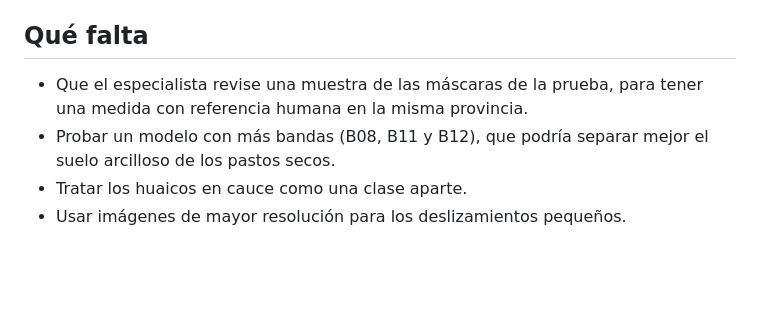
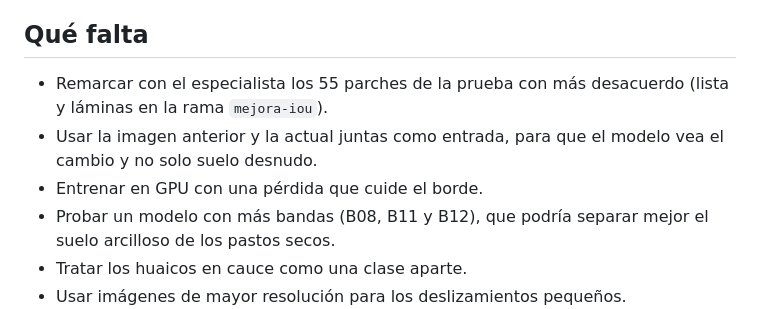
Before and after one commit to VictorNikolai/Tesis-La-Convencion-PE, a Markdown page: README.md, the part around one of its changes. GitHub-like rendering; blank space fills up the shorter version.

```diff
--- a/README.md
+++ b/README.md
@@ -112,7 +126,9 @@ Los detalles están en [`informes/metricas_reformuladas.md`](informes/metricas_r
 
 ## Qué falta
 
-- Que el especialista revise una muestra de las máscaras de la prueba, para tener una medida con referencia humana en la misma provincia.
+- Remarcar con el especialista los 55 parches de la prueba con más desacuerdo (lista y láminas en la rama `mejora-iou`).
+- Usar la imagen anterior y la actual juntas como entrada, para que el modelo vea el cambio y no solo suelo desnudo.
+- Entrenar en GPU con una pérdida que cuide el borde.
 - Probar un modelo con más bandas (B08, B11 y B12), que podría separar mejor el suelo arcilloso de los pastos secos.
 - Tratar los huaicos en cauce como una clase aparte.
 - Usar imágenes de mayor resolución para los deslizamientos pequeños.
```
Also changed, not shown: other parts of README.md (+14 -0 lines), docs/img/analisis_errores.png (added), docs/img/iou_diagnostico.png (added).
